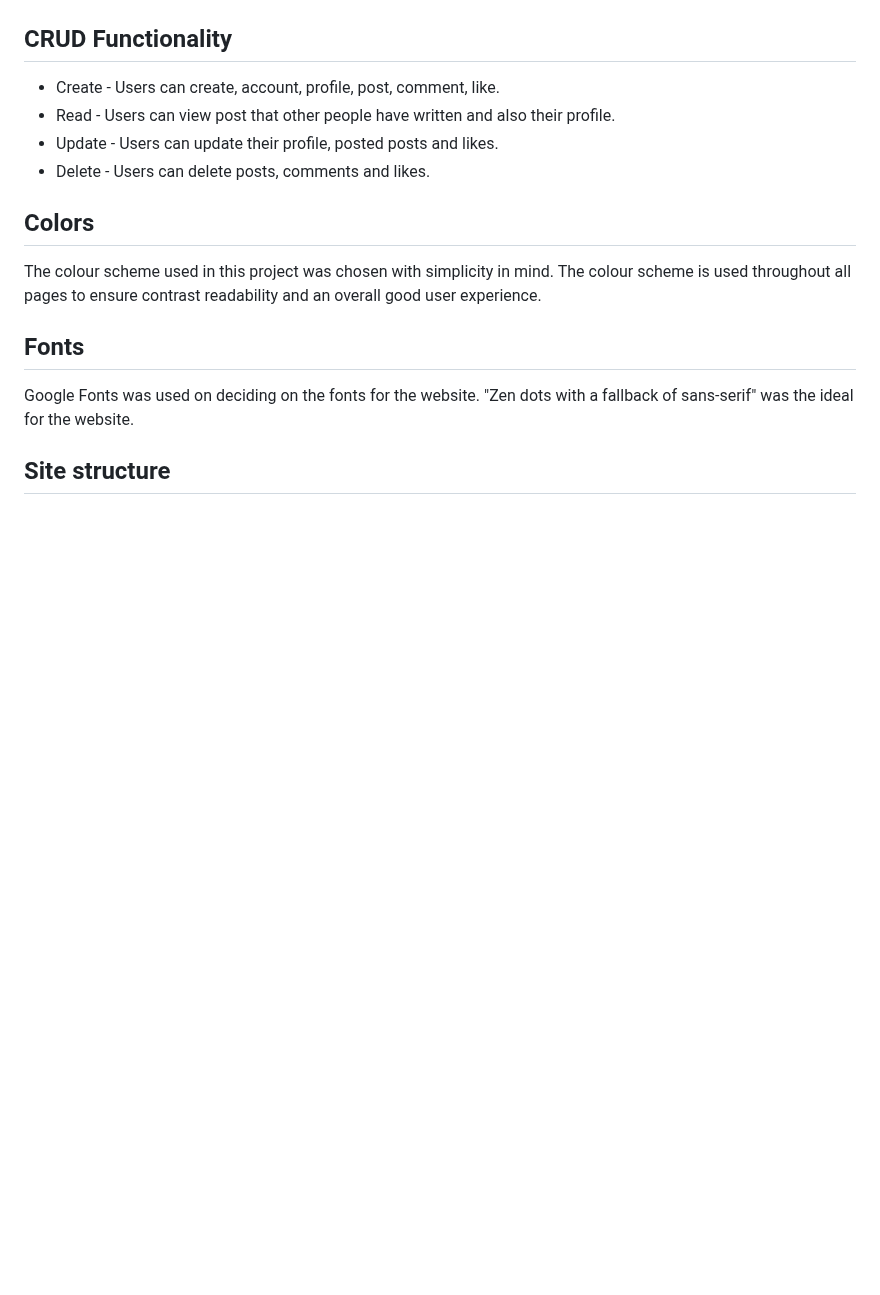
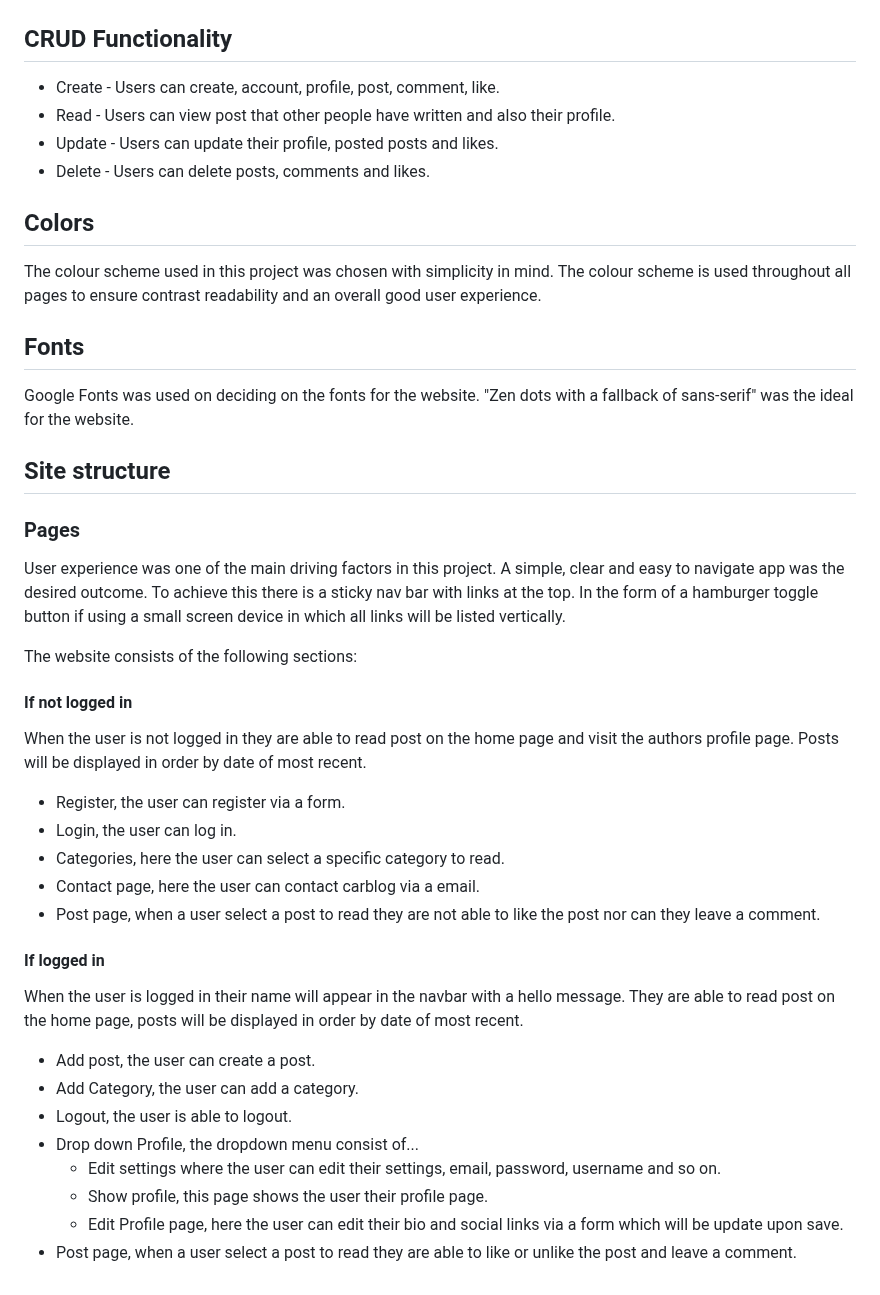
Before and after one commit to Code-Institute-Submissions/Dominikwigh-carblog-django, a Markdown page: README.md, the part around the change. GitHub-like rendering; blank space fills up the shorter version.

Commit message:
added web page structure section

```diff
--- a/README.md
+++ b/README.md
@@ -64,4 +64,24 @@ Google Fonts was used on deciding on the fonts for the website. "Zen dots with a
 
 ## Site structure
 
-###
+### Pages
+User experience was one of the main driving factors in this project. A simple, clear and easy to navigate app was the desired outcome. To achieve this there is  a sticky nav bar with links at the top. In the form of a hamburger toggle button if using a small screen device in which all links will be listed vertically.
+
+The website consists of the following sections:
+#### If not logged in
+When the user is not logged in they are able to read post on the home page and visit the authors profile page. Posts will be displayed in order by date of most recent.
+* Register, the user can register via a form.
+* Login, the user can log in.
+* Categories, here the user can select a specific category to read.
+* Contact page, here the user can contact carblog via a email.
+* Post page, when a user select a post to read they are not able to like the post nor can they leave a comment.
+#### If logged in
+When the user is logged in their name will appear in the navbar with a hello message. They are able to read post on the home page, posts will be displayed in order by date of most recent.
+* Add post, the user can create a post.
+* Add Category, the user can add a category.
+* Logout, the user is able to logout.
+* Drop down Profile, the dropdown menu consist of...
+    * Edit settings where the user can edit their settings, email, password, username and so on.
+    * Show profile, this page shows the user their profile page.
+    * Edit Profile page, here the user can edit their bio and social links via a form which will be update upon save.
+* Post page, when a user select a post to read they are able to like or unlike the post and leave a comment.
```
